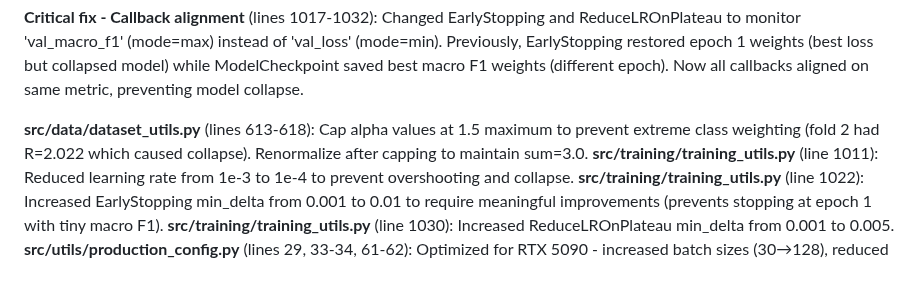
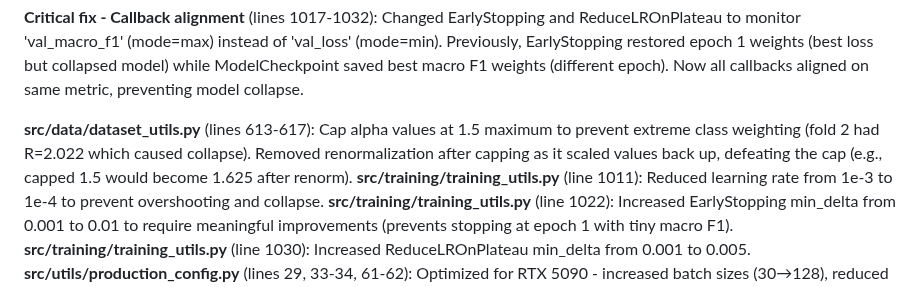
Before and after one commit to rezabasiri/DFUMultiClassification, a Markdown page: tracker.md, the part around the change. GitHub-like rendering.

Commit message:
Update tracker: clarify alpha capping bug fix

```diff
--- a/tracker.md
+++ b/tracker.md
@@ -528,7 +528,7 @@ Alpha values verified to be calculated from training class frequencies (not hard
 
 **Critical fix - Callback alignment** (lines 1017-1032): Changed EarlyStopping and ReduceLROnPlateau to monitor 'val_macro_f1' (mode=max) instead of 'val_loss' (mode=min). Previously, EarlyStopping restored epoch 1 weights (best loss but collapsed model) while ModelCheckpoint saved best macro F1 weights (different epoch). Now all callbacks aligned on same metric, preventing model collapse.
 
-**src/data/dataset_utils.py** (lines 613-618): Cap alpha values at 1.5 maximum to prevent extreme class weighting (fold 2 had R=2.022 which caused collapse). Renormalize after capping to maintain sum=3.0.
+**src/data/dataset_utils.py** (lines 613-617): Cap alpha values at 1.5 maximum to prevent extreme class weighting (fold 2 had R=2.022 which caused collapse). Removed renormalization after capping as it scaled values back up, defeating the cap (e.g., capped 1.5 would become 1.625 after renorm).
 **src/training/training_utils.py** (line 1011): Reduced learning rate from 1e-3 to 1e-4 to prevent overshooting and collapse.
 **src/training/training_utils.py** (line 1022): Increased EarlyStopping min_delta from 0.001 to 0.01 to require meaningful improvements (prevents stopping at epoch 1 with tiny macro F1).
 **src/training/training_utils.py** (line 1030): Increased ReduceLROnPlateau min_delta from 0.001 to 0.005.
```
